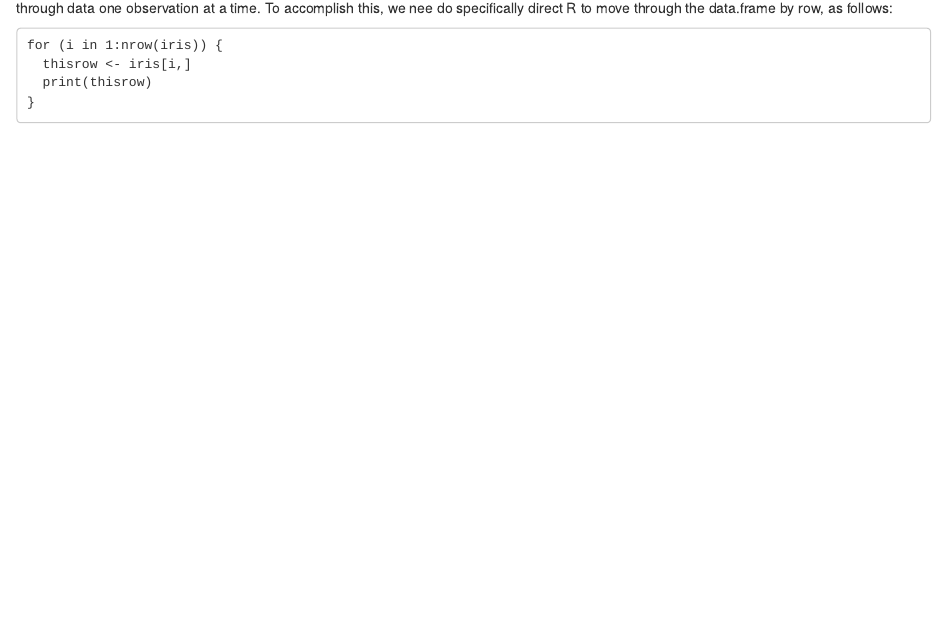
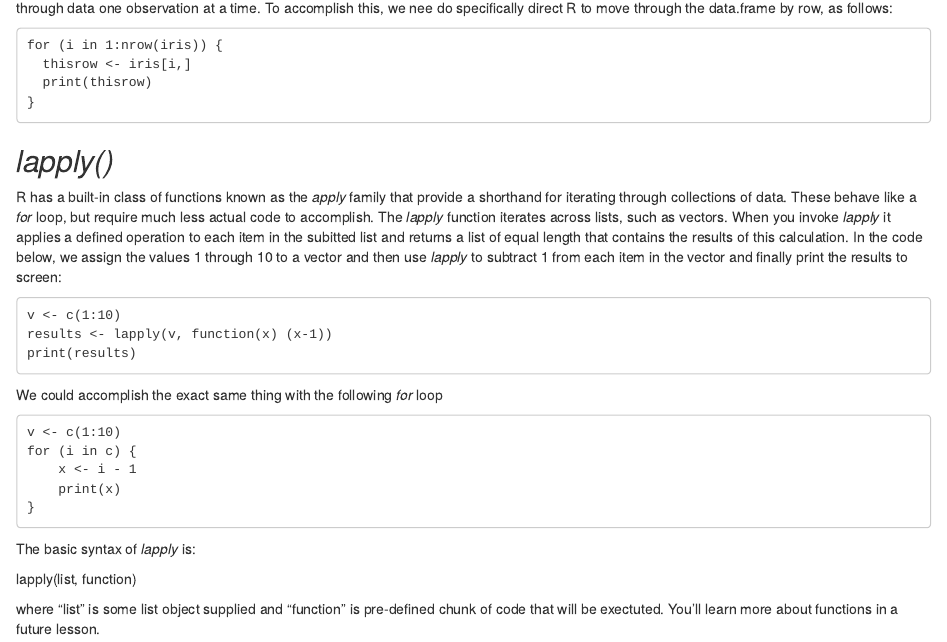
Before and after one commit to ucdavisdatalab/adventures_in_data_science, an R Markdown document (index.Rmd): the page in a window 1100 px wide, from 310 px down. Rendered offline with R 4.5, knitr and Pandoc, with nearby package versions; drawn as R Markdown's standard HTML page in place of the format the file asks for.

Commit message:
added a section on lapply to the loops module

````diff
--- a/index.Rmd
+++ b/index.Rmd
@@ -957,3 +957,29 @@ for (i in 1:nrow(iris)) {
   print(thisrow)
 }
 ```
+
+## *lapply()* ##
+
+R has a built-in class of functions known as the *apply* family that provide a shorthand for iterating through collections of data.  These behave like a *for* loop, but require much less actual code to accomplish. The *lapply* function iterates across lists, such as vectors.  When you invoke *lapply* it applies a defined operation to each item in the subitted list and returns a list of equal length that contains the results of this calculation.  In the code below, we assign the values 1 through 10 to a vector and then use *lapply* to subtract 1 from each item in the vector and finally print the results to screen:
+
+```
+v <- c(1:10)
+results <- lapply(v, function(x) (x-1))
+print(results)
+```
+
+We could accomplish the exact same thing with the following *for* loop
+
+```
+v <- c(1:10)
+for (i in c) {
+	x <- i - 1
+	print(x)
+}
+```
+
+The basic syntax of *lapply* is:
+
+lapply(list, function)
+
+where "list" is some list object supplied and "function" is pre-defined chunk of code that will be exectuted.  You'll learn more about functions in a future lesson.
````
